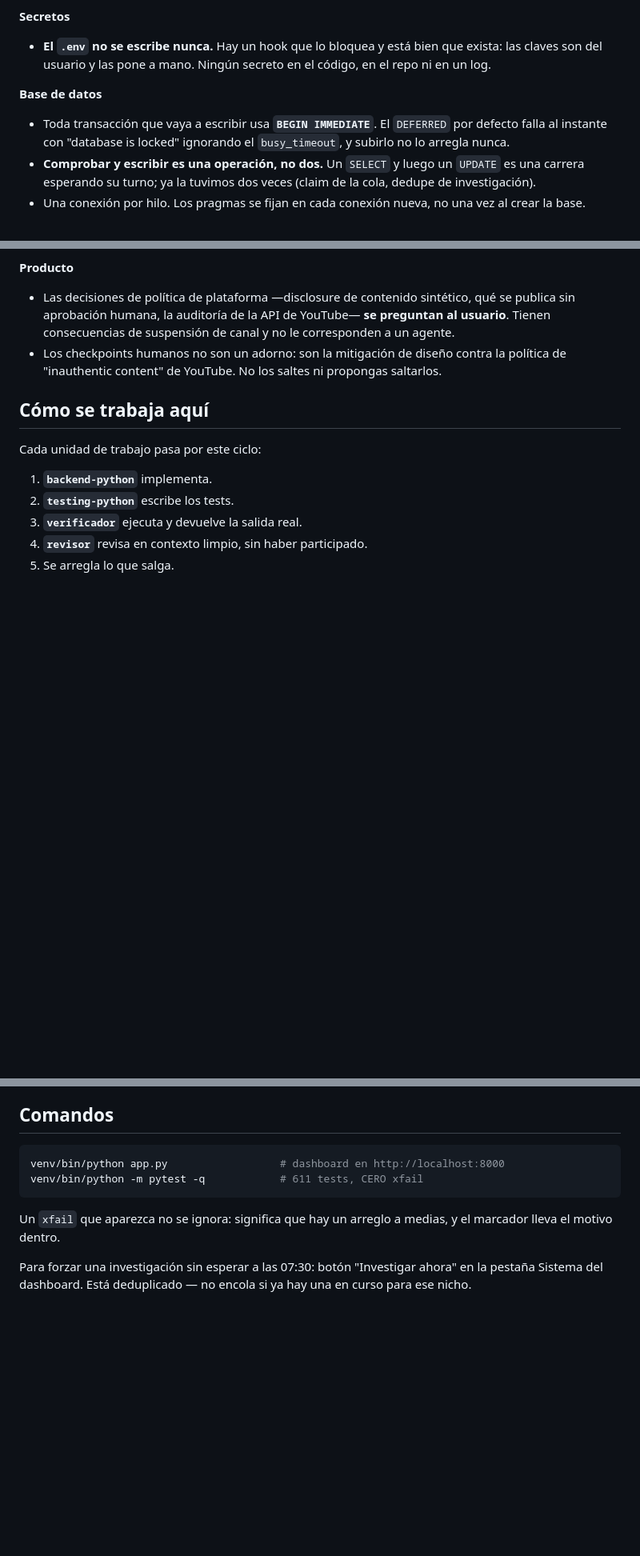
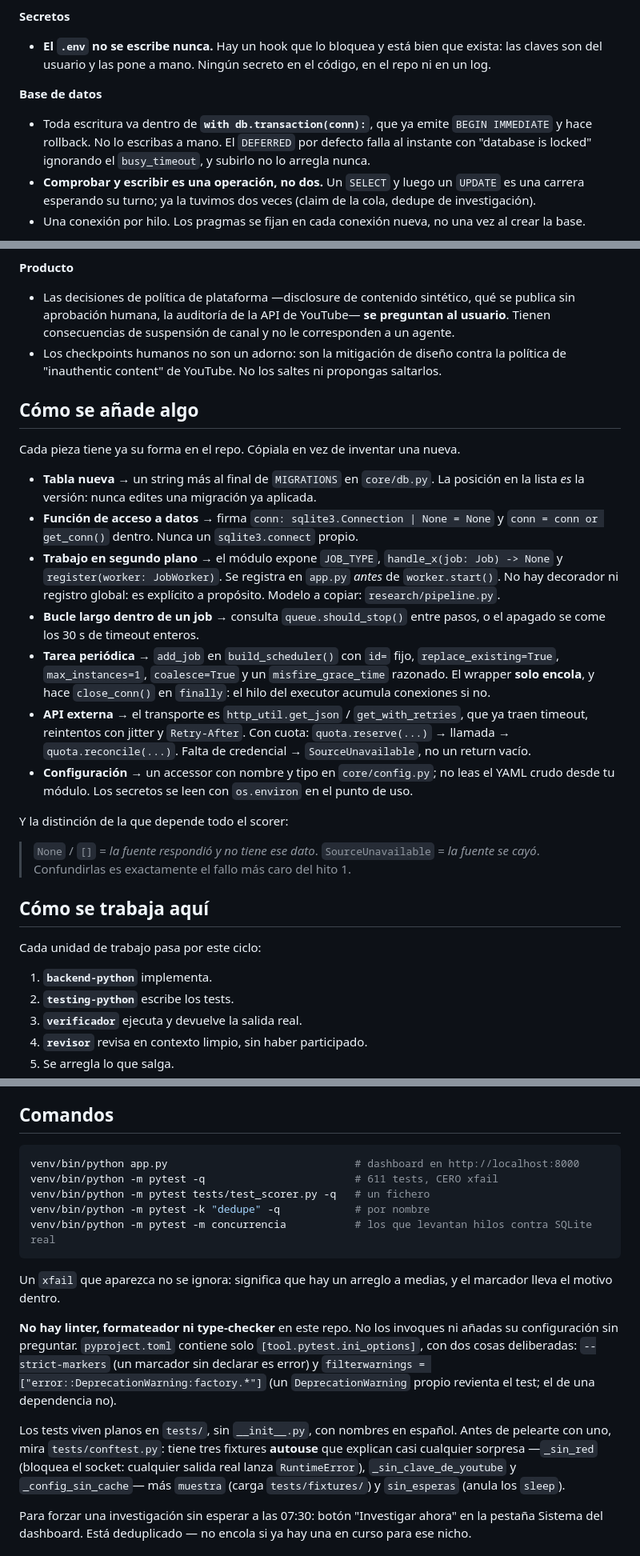
Before and after one commit to Pa7r1/content-factory, a Markdown page: CLAUDE.md, 3 parts joined by grey strips. Shown at 80% size. Drawn GitHub-style; blank space fills up the shorter version.

Commit message:
docs: sincronizar CLAUDE.md con el código real y añadir los patrones del repo

````diff
--- a/CLAUDE.md
+++ b/CLAUDE.md
@@ -63,8 +69,9 @@ No se negocian. Cada una está aquí porque su ausencia ya causó un fallo real
   son del usuario y las pone a mano. Ningún secreto en el código, en el repo ni en un log.
 
 **Base de datos**
-- Toda transacción que vaya a escribir usa **`BEGIN IMMEDIATE`**. El `DEFERRED` por defecto falla
-  al instante con "database is locked" ignorando el `busy_timeout`, y subirlo no lo arregla nunca.
+- Toda escritura va dentro de **`with db.transaction(conn):`**, que ya emite `BEGIN IMMEDIATE` y
+  hace rollback. No lo escribas a mano. El `DEFERRED` por defecto falla al instante con "database
+  is locked" ignorando el `busy_timeout`, y subirlo no lo arregla nunca.
 - **Comprobar y escribir es una operación, no dos.** Un `SELECT` y luego un `UPDATE` es una carrera
   esperando su turno; ya la tuvimos dos veces (claim de la cola, dedupe de investigación).
 - Una conexión por hilo. Los pragmas se fijan en cada conexión nueva, no una vez al crear la base.
@@ -105,6 +112,34 @@ No se negocian. Cada una está aquí porque su ausencia ya causó un fallo real
 - Los checkpoints humanos no son un adorno: son la mitigación de diseño contra la política de
   "inauthentic content" de YouTube. No los saltes ni propongas saltarlos.
 
+## Cómo se añade algo
+
+Cada pieza tiene ya su forma en el repo. Cópiala en vez de inventar una nueva.
+
+- **Tabla nueva** → un string más al final de `MIGRATIONS` en `core/db.py`. La posición en la lista
+  *es* la versión: nunca edites una migración ya aplicada.
+- **Función de acceso a datos** → firma `conn: sqlite3.Connection | None = None` y
+  `conn = conn or get_conn()` dentro. Nunca un `sqlite3.connect` propio.
+- **Trabajo en segundo plano** → el módulo expone `JOB_TYPE`, `handle_x(job: Job) -> None` y
+  `register(worker: JobWorker)`. Se registra en `app.py` *antes* de `worker.start()`. No hay
+  decorador ni registro global: es explícito a propósito. Modelo a copiar: `research/pipeline.py`.
+- **Bucle largo dentro de un job** → consulta `queue.should_stop()` entre pasos, o el apagado se
+  come los 30 s de timeout enteros.
+- **Tarea periódica** → `add_job` en `build_scheduler()` con `id=` fijo, `replace_existing=True`,
+  `max_instances=1`, `coalesce=True` y un `misfire_grace_time` razonado. El wrapper **solo encola**,
+  y hace `close_conn()` en `finally`: el hilo del executor acumula conexiones si no.
+- **API externa** → el transporte es `http_util.get_json` / `get_with_retries`, que ya traen
+  timeout, reintentos con jitter y `Retry-After`. Con cuota: `quota.reserve(...)` → llamada →
+  `quota.reconcile(...)`. Falta de credencial → `SourceUnavailable`, no un return vacío.
+- **Configuración** → un accessor con nombre y tipo en `core/config.py`; no leas el YAML crudo desde
+  tu módulo. Los secretos se leen con `os.environ` en el punto de uso.
+
+Y la distinción de la que depende todo el scorer:
+
+> `None` / `[]` = *la fuente respondió y no tiene ese dato*.
+> `SourceUnavailable` = *la fuente se cayó*.
+> Confundirlas es exactamente el fallo más caro del hito 1.
+
 ## Cómo se trabaja aquí
 
 Cada unidad de trabajo pasa por este ciclo:
@@ -138,12 +173,27 @@ bueno.
 ## Comandos
 
 ```bash
-venv/bin/python app.py                  # dashboard en http://localhost:8000
-venv/bin/python -m pytest -q            # 611 tests, CERO xfail
+venv/bin/python app.py                              # dashboard en http://localhost:8000
+venv/bin/python -m pytest -q                        # 611 tests, CERO xfail
+venv/bin/python -m pytest tests/test_scorer.py -q   # un fichero
+venv/bin/python -m pytest -k "dedupe" -q            # por nombre
+venv/bin/python -m pytest -m concurrencia           # los que levantan hilos contra SQLite real
 ```
 
 Un `xfail` que aparezca no se ignora: significa que hay un arreglo a medias, y el marcador lleva
 el motivo dentro.
+
+**No hay linter, formateador ni type-checker** en este repo. No los invoques ni añadas su
+configuración sin preguntar. `pyproject.toml` contiene solo `[tool.pytest.ini_options]`, con dos
+cosas deliberadas: `--strict-markers` (un marcador sin declarar es error) y
+`filterwarnings = ["error::DeprecationWarning:factory.*"]` (un `DeprecationWarning` propio revienta
+el test; el de una dependencia no).
+
+Los tests viven planos en `tests/`, sin `__init__.py`, con nombres en español. Antes de pelearte
+con uno, mira `tests/conftest.py`: tiene tres fixtures **autouse** que explican casi cualquier
+sorpresa —`_sin_red` (bloquea el socket: cualquier salida real lanza `RuntimeError`),
+`_sin_clave_de_youtube` y `_config_sin_cache`— más `muestra` (carga `tests/fixtures/`) y
+`sin_esperas` (anula los `sleep`).
 
 Para forzar una investigación sin esperar a las 07:30: botón "Investigar ahora" en la pestaña
 Sistema del dashboard. Está deduplicado — no encola si ya hay una en curso para ese nicho.
````
Also changed, not shown: other parts of CLAUDE.md (+11 -5 lines).
